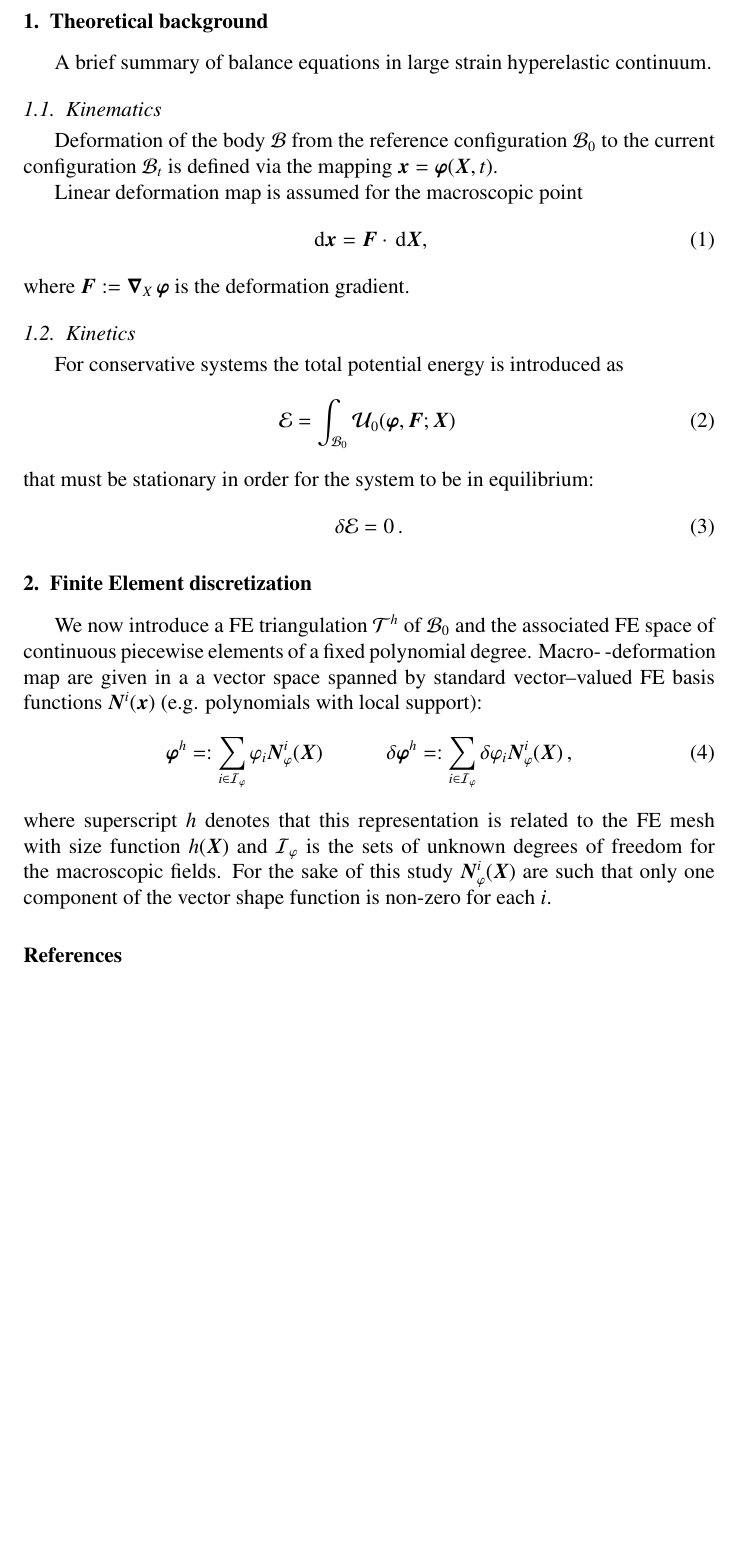
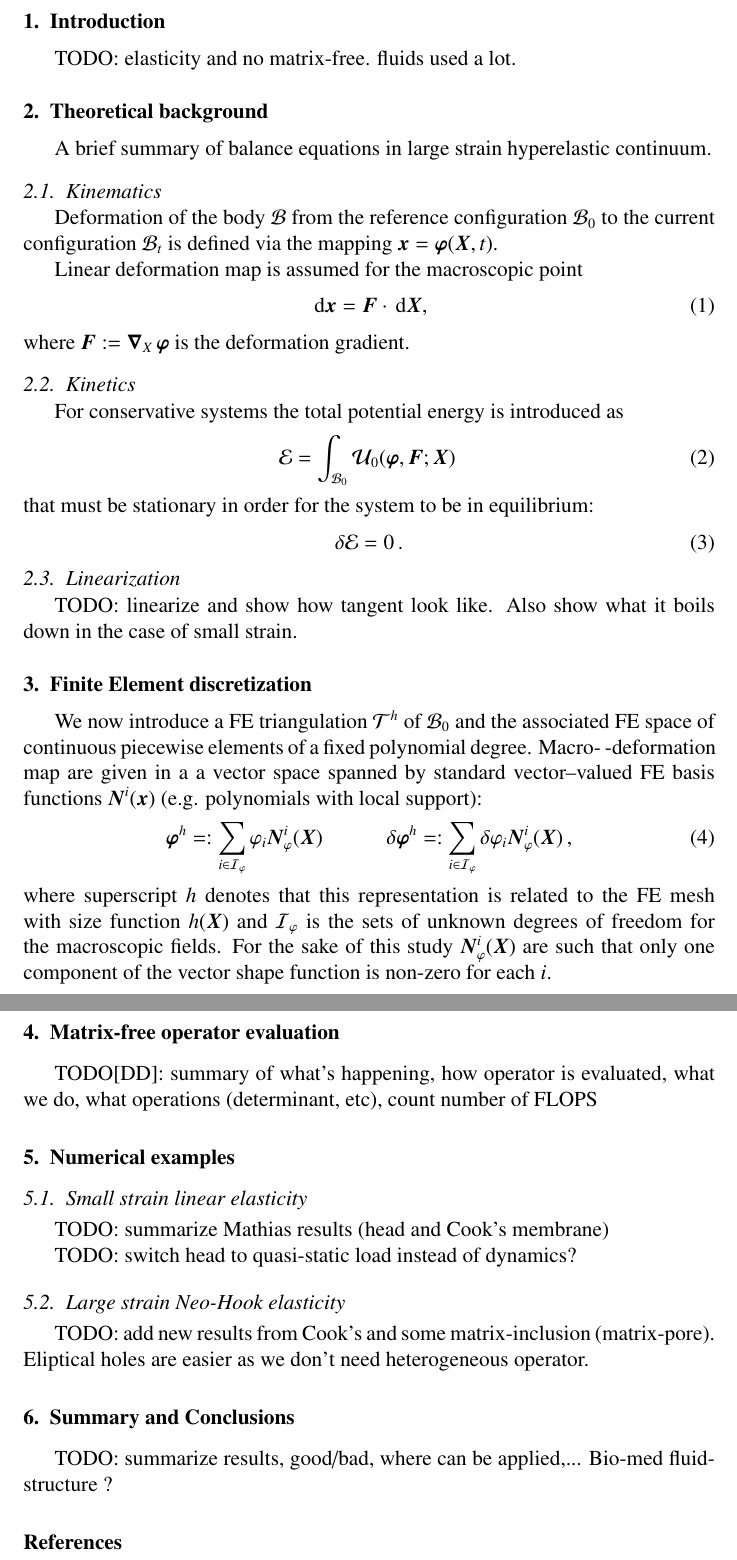
Before and after one commit to davydden/large-strain-matrix-free, a LaTeX paper (doc/large_strain.tex): part of the page before the commit and two parts of pages 1 and 2 of 2 after it, the two joined at a grey line, cut at the place of the change, the shorter picture padded with empty space. Compiled offline with pdfLaTeX.

Commit message:
outline of the paper

```diff
--- a/doc/large_strain.tex
+++ b/doc/large_strain.tex
@@ -52,6 +52,10 @@
 
 \begin{document}
 
+\section{Introduction}
+
+TODO: elasticity and no matrix-free. fluids used a lot.
+
 \section{Theoretical background}
 
 A brief summary of balance equations in large strain hyperelastic continuum.
@@ -79,6 +83,11 @@ that must be stationary in order for the system to be in equilibrium:
 \label{eq:stationary}
 \end{align}
 
+\subsection{Linearization}
+
+TODO: linearize and show how tangent look like.
+Also show what it boils down in the case of small strain.
+
 \section{Finite Element discretization}
 
 We now introduce a FE triangulation $\mathcal{T}^h$ of $\mcl B_0$ and
@@ -92,6 +101,28 @@ a vector space spanned by standard vector--valued FE basis functions $\gz N^i(\g
 where superscript $h$ denotes that this representation is related to the FE mesh with size function $h(\gz X)$ and $\mcl I_\varphi$ is the sets of unknown degrees of freedom for the
 macroscopic fields. For the sake of this study $\gz N^i_\varphi (\gz X)$ are such that only one component of the vector shape function is non-zero for each $i$.
 
+\section{Matrix-free operator evaluation}
+
+TODO[DD]: summary of what's happening, how operator is evaluated, what we do, what operations (determinant, etc), count number of FLOPS
+
+\section{Numerical examples}
+
+\subsection{Small strain linear elasticity}
+
+TODO: summarize Mathias results (head and Cook's membrane)
+
+TODO: switch head to quasi-static load instead of dynamics?
+
+\subsection{Large strain Neo-Hook elasticity}
+
+TODO: add new results from Cook's and some matrix-inclusion (matrix-pore).
+Eliptical holes are easier as we don't need heterogeneous operator.
+
+\section{Summary and Conclusions}
+
+TODO: summarize results, good/bad, where can be applied,...
+Bio-med fluid-structure ?
+
 \bibliographystyle{elsarticle-num}
 \bibliography{bibliography}
 
```
